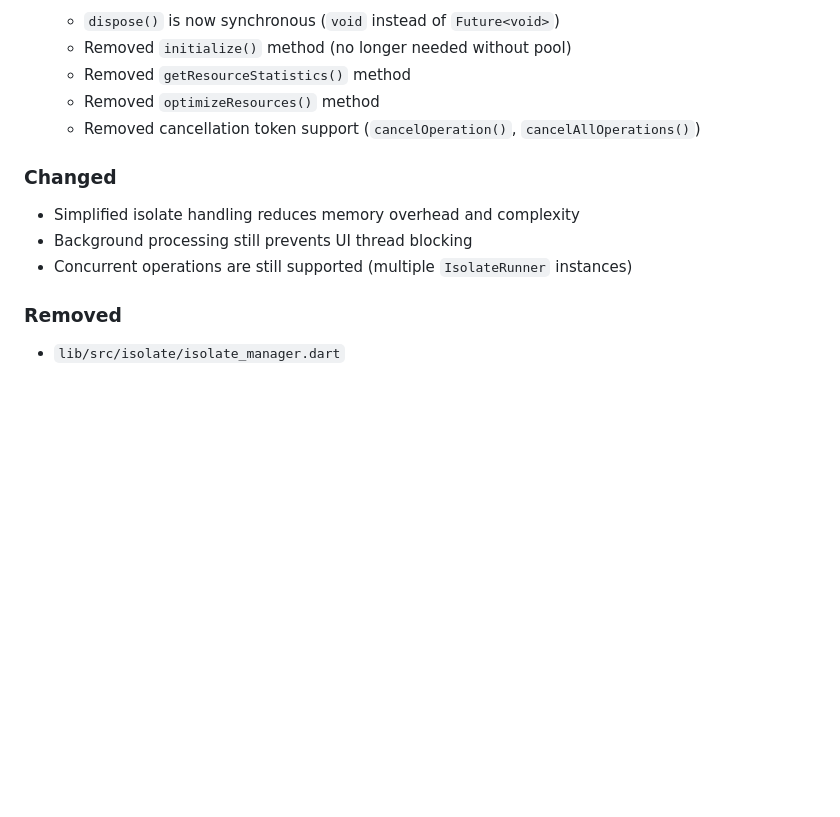
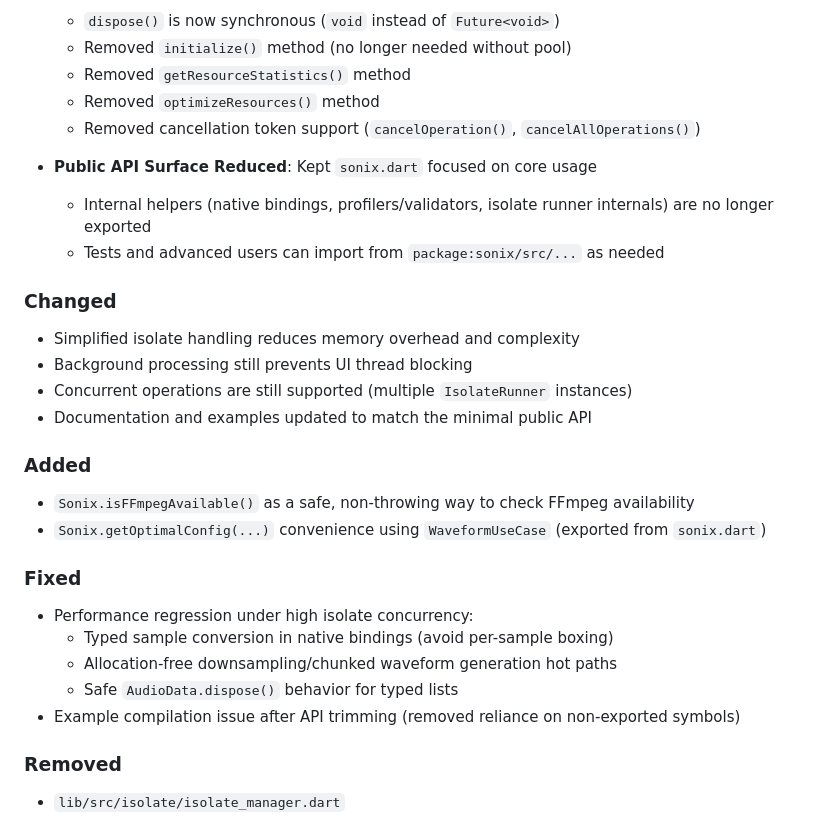
Before and after one commit to zooper-lib/Sonix, a Markdown page: CHANGELOG.md, the part around the change. GitHub-like rendering; blank space fills up the shorter version.

Commit message:
Updated Changelog

```diff
--- a/CHANGELOG.md
+++ b/CHANGELOG.md
@@ -28,11 +28,29 @@ and this project adheres to [Semantic Versioning](https://semver.org/spec/v2.0.0
   - Removed `optimizeResources()` method
   - Removed cancellation token support (`cancelOperation()`, `cancelAllOperations()`)
 
+- **Public API Surface Reduced**: Kept `sonix.dart` focused on core usage
+  - Internal helpers (native bindings, profilers/validators, isolate runner internals) are no longer exported
+  - Tests and advanced users can import from `package:sonix/src/...` as needed
+
 ### Changed
 
 - Simplified isolate handling reduces memory overhead and complexity
 - Background processing still prevents UI thread blocking
 - Concurrent operations are still supported (multiple `IsolateRunner` instances)
+- Documentation and examples updated to match the minimal public API
+
+### Added
+
+- `Sonix.isFFmpegAvailable()` as a safe, non-throwing way to check FFmpeg availability
+- `Sonix.getOptimalConfig(...)` convenience using `WaveformUseCase` (exported from `sonix.dart`)
+
+### Fixed
+
+- Performance regression under high isolate concurrency:
+  - Typed sample conversion in native bindings (avoid per-sample boxing)
+  - Allocation-free downsampling/chunked waveform generation hot paths
+  - Safe `AudioData.dispose()` behavior for typed lists
+- Example compilation issue after API trimming (removed reliance on non-exported symbols)
 
 ### Removed
 
```
